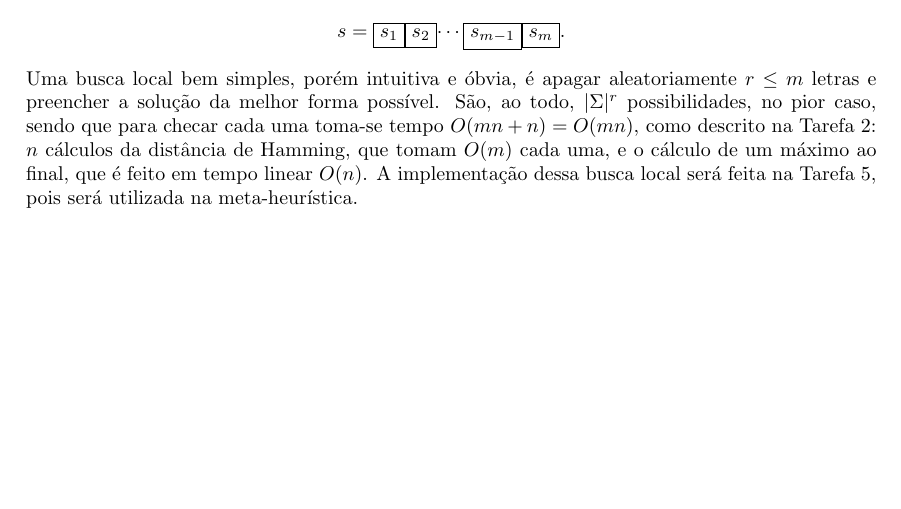
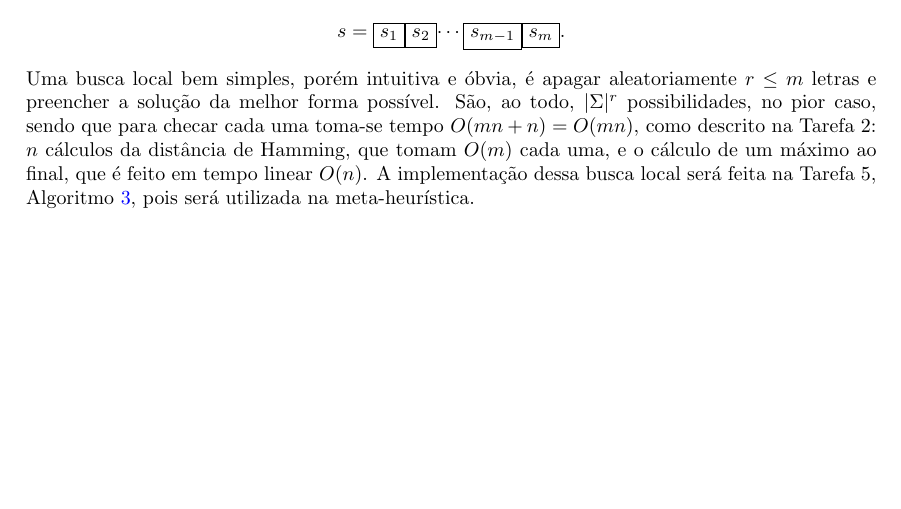
Before and after one commit to lucasresck/data-structures-algorithms, a LaTeX document (intractable_problems/partial_project/main.tex, which reads intractable_problems/partial_project/task_4.tex): part of page 5 of 8, cut so that both start at the same text. Compiled offline with pdfLaTeX.

Commit message:
Update task 4

```diff
--- a/intractable_problems/partial_project/task_4.tex
+++ b/intractable_problems/partial_project/task_4.tex
@@ -1,4 +1,4 @@
 Suponhamos que temos a solução
 \[s = \text{\fbox{$s_1$}\fbox{$s_2$}$\cdots$\fbox{$s_{m-1}$}\fbox{$s_m$}}.\]
 Uma busca local bem simples, porém intuitiva e óbvia, é apagar aleatoriamente $r \le m$ letras e preencher a solução da melhor forma possível. São, ao todo, $|\Sigma|^r$ possibilidades, no pior caso, sendo que para checar cada uma toma-se tempo $O(mn+n) = O(mn)$, como descrito na Tarefa 2: $n$ cálculos da distância de Hamming, que tomam $O(m)$ cada uma, e o cálculo de um máximo ao final, que é feito em tempo linear $O(n)$.
-A implementação dessa busca local será feita na Tarefa 5, pois será utilizada na meta-heurística.
+A implementação dessa busca local será feita na Tarefa 5, Algoritmo \ref{alg:grasp}, pois será utilizada na meta-heurística.
```
